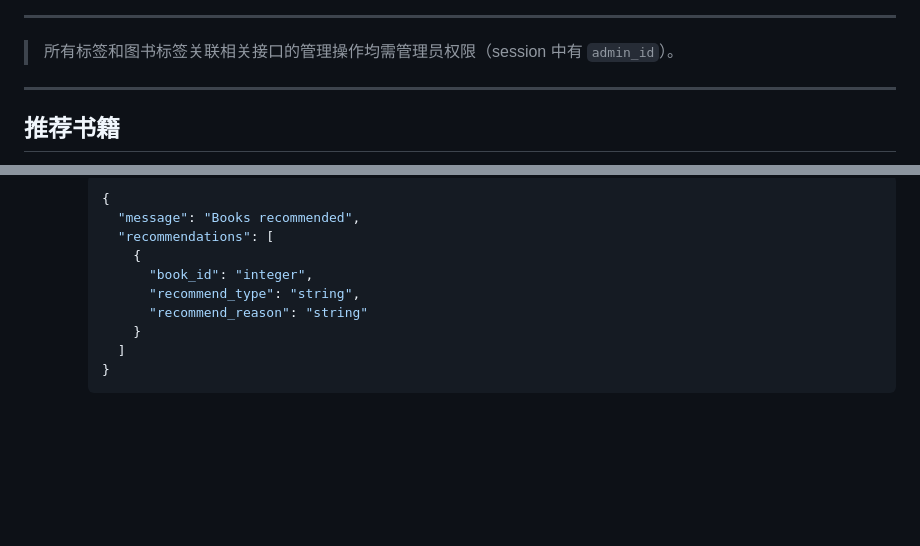
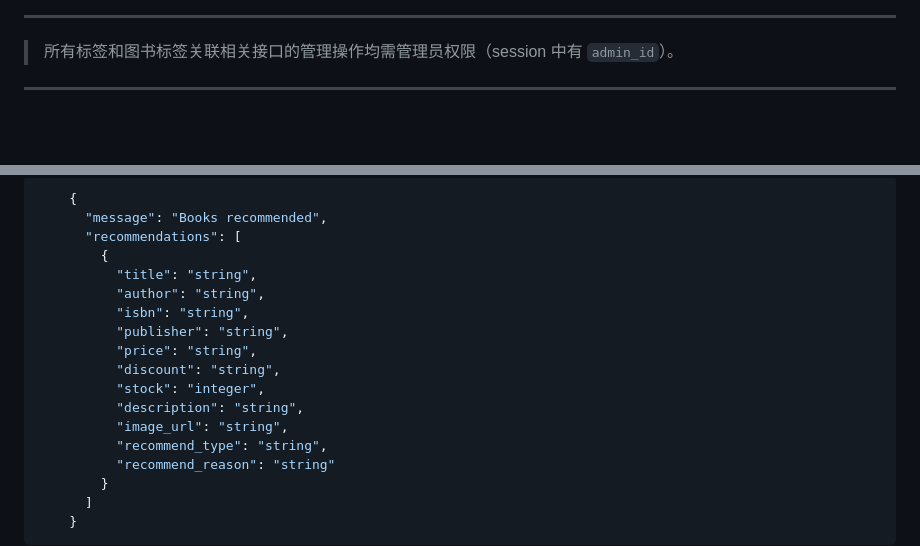
Before and after one commit to N1I1/bookstore, a Markdown page: doc/设计文档/api接口设计.md, 2 parts joined by grey strips. Drawn GitHub-style; blank space fills up the shorter version.

```diff
--- a/doc/设计文档/api接口设计.md
+++ b/doc/设计文档/api接口设计.md
@@ -826,5 +858,4 @@ jsonify({"error": "Internal server error"}), 500
 
 ---
 
-## 推荐书籍
 
@@ -843,7 +885,15 @@ jsonify({"error": "Internal server error"}), 500
       "message": "Books recommended",
       "recommendations": [
         {
-          "book_id": "integer",
+          "title": "string",
+          "author": "string",
+          "isbn": "string",
+          "publisher": "string",
+          "price": "string",
+          "discount": "string",
+          "stock": "integer",
+          "description": "string",
+          "image_url": "string",
           "recommend_type": "string",
           "recommend_reason": "string"
         }
```
Also changed, not shown: other parts of doc/设计文档/api接口设计.md (+104 -19 lines).
